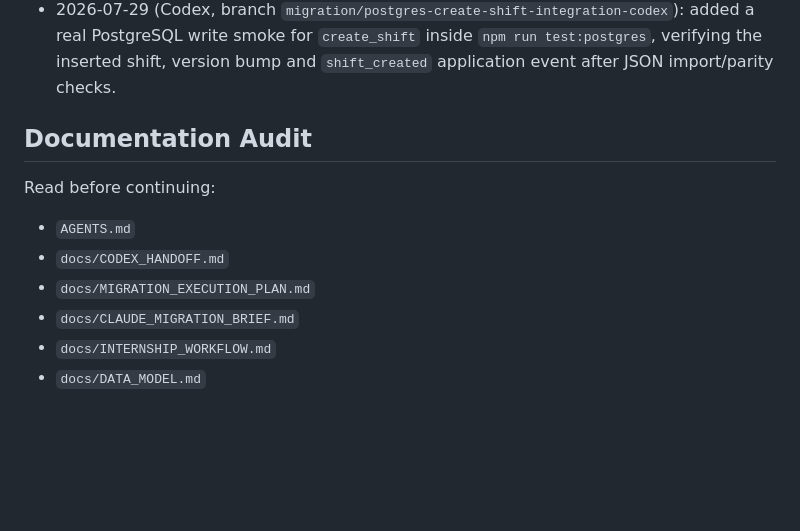
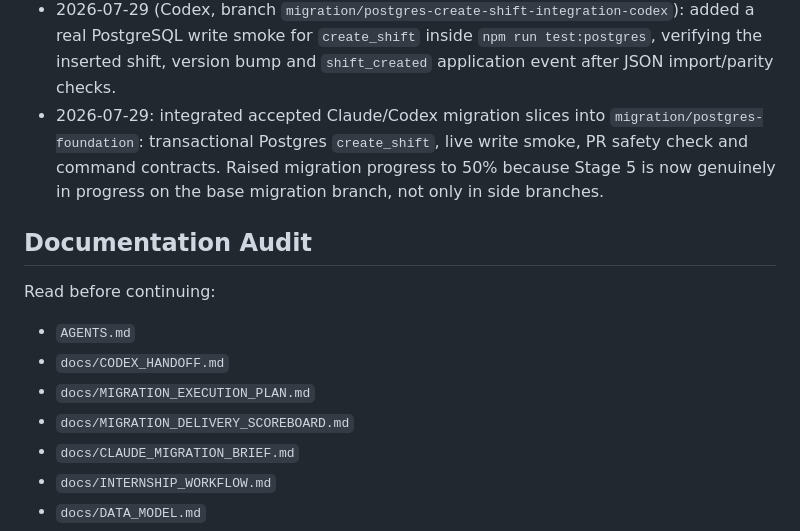
Before and after one commit to xk369/lh-stazhirovka, a Markdown page: docs/CODEX_PROGRESS.md, the part around one of its changes. Rendered like a GitHub page; blank space fills up the shorter version.

```diff
--- a/docs/CODEX_PROGRESS.md
+++ b/docs/CODEX_PROGRESS.md
@@ -115,6 +125,11 @@ passwords, raw production data, trainee PII dumps or private `.env` values here.
   added a real PostgreSQL write smoke for `create_shift` inside
   `npm run test:postgres`, verifying the inserted shift, version bump and
   `shift_created` application event after JSON import/parity checks.
+- 2026-07-29: integrated accepted Claude/Codex migration slices into
+  `migration/postgres-foundation`: transactional Postgres `create_shift`,
+  live write smoke, PR safety check and command contracts. Raised migration
+  progress to 50% because Stage 5 is now genuinely in progress on the base
+  migration branch, not only in side branches.
 
 ## Documentation Audit
 
@@ -123,6 +138,7 @@ Read before continuing:
 - `AGENTS.md`
 - `docs/CODEX_HANDOFF.md`
 - `docs/MIGRATION_EXECUTION_PLAN.md`
+- `docs/MIGRATION_DELIVERY_SCOREBOARD.md`
 - `docs/CLAUDE_MIGRATION_BRIEF.md`
 - `docs/INTERNSHIP_WORKFLOW.md`
 - `docs/DATA_MODEL.md`
```
Also changed, not shown: other parts of docs/CODEX_PROGRESS.md (+20 -10 lines), docs/MIGRATION_DELIVERY_SCOREBOARD.md (added, +86 -0 lines), docs/MIGRATION_EXECUTION_PLAN.md (+7 -5 lines).
